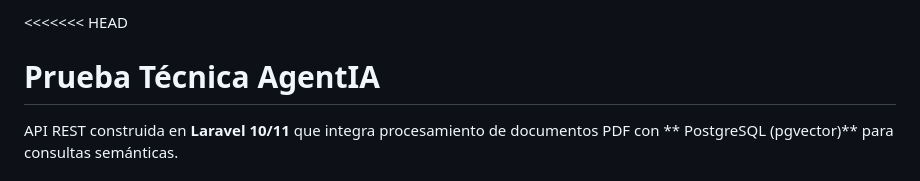
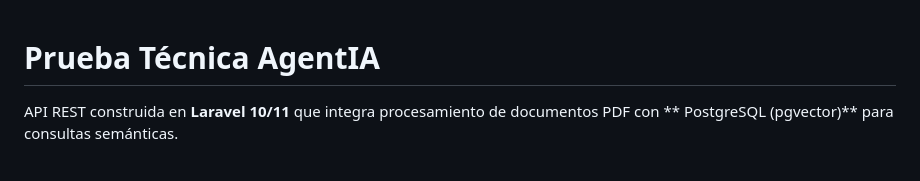
Before and after one commit to jsvargasrr/prueba_tecnica_agentia, a Markdown page: README.md, the part around the change. Drawn GitHub-style.

```diff
--- a/README.md
+++ b/README.md
@@ -1,4 +1,4 @@
-<<<<<<< HEAD
+
 # Prueba Técnica AgentIA
 
 API REST construida en **Laravel 10/11** que integra procesamiento de documentos PDF con ** PostgreSQL (pgvector)** para consultas semánticas.
```
